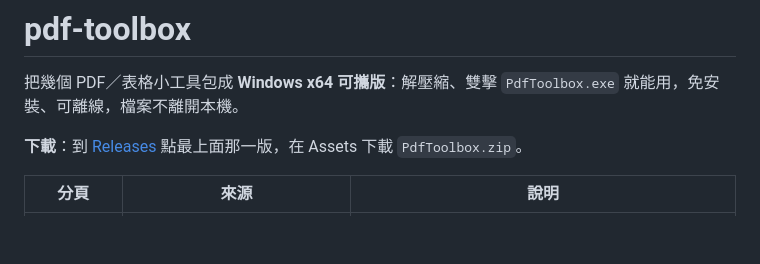
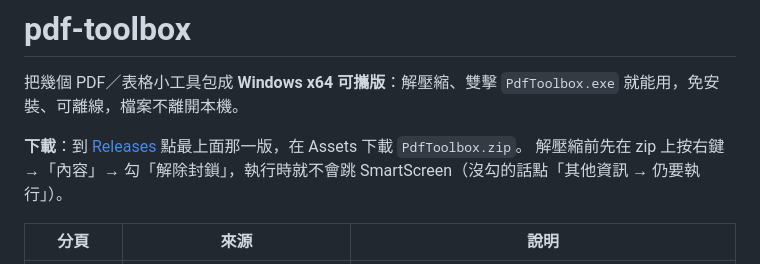
Before and after one commit to cormort/pdf-toolbox, a Markdown page: README.md, the part around the change. GitHub-like rendering; blank space fills up the shorter version.

Commit message:
README: how to skip the SmartScreen prompt
Co-Authored-By: Claude Opus 5.5 <noreply@anthropic.com>

```diff
--- a/README.md
+++ b/README.md
@@ -3,6 +3,7 @@
 把幾個 PDF／表格小工具包成 **Windows x64 可攜版**：解壓縮、雙擊 `PdfToolbox.exe` 就能用，免安裝、可離線，檔案不離開本機。
 
 **下載**：到 [Releases](https://github.com/cormort/pdf-toolbox/releases) 點最上面那一版，在 Assets 下載 `PdfToolbox.zip`。
+解壓縮前先在 zip 上按右鍵 →「內容」→ 勾「解除封鎖」，執行時就不會跳 SmartScreen（沒勾的話點「其他資訊 → 仍要執行」）。
 
 | 分頁 | 來源 | 說明 |
 |---|---|---|
```
